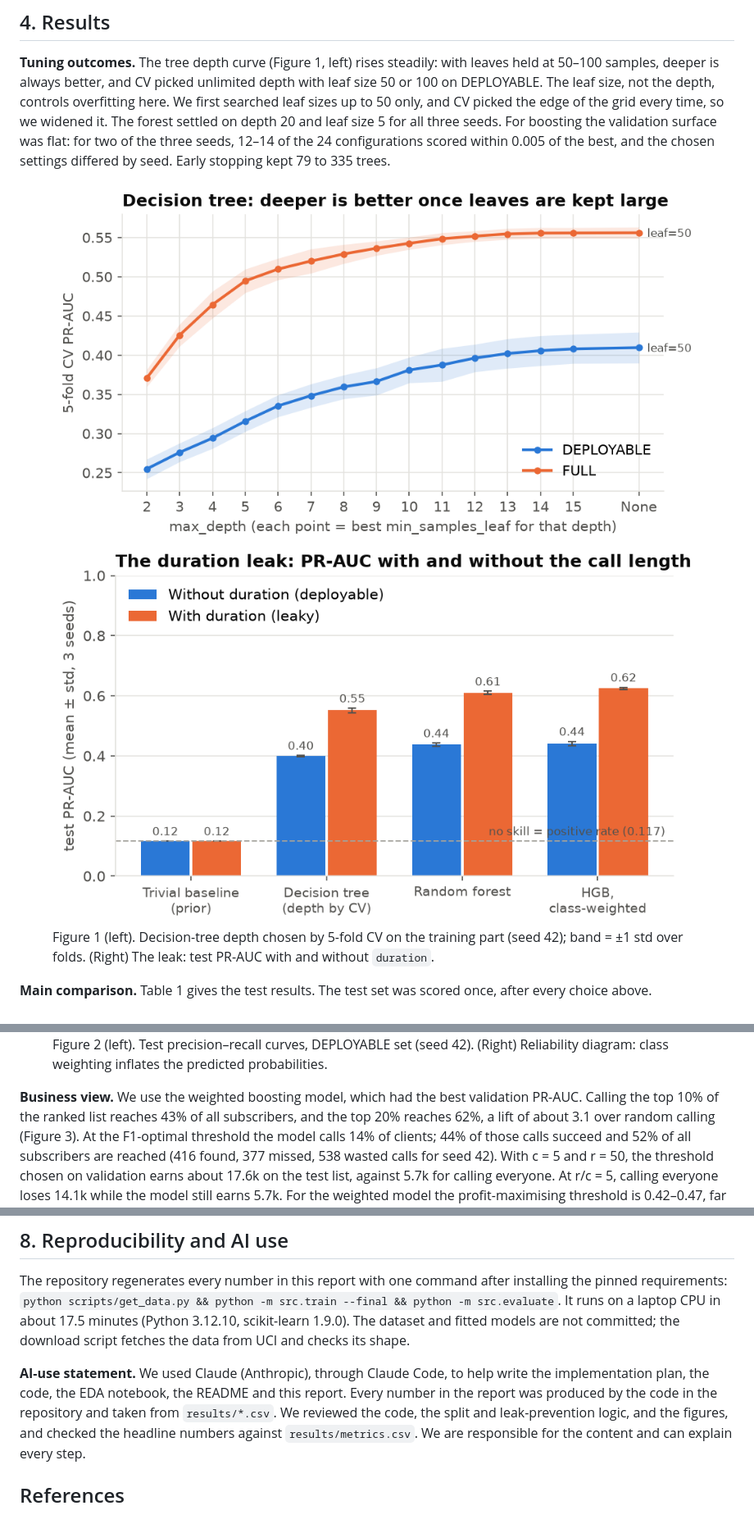
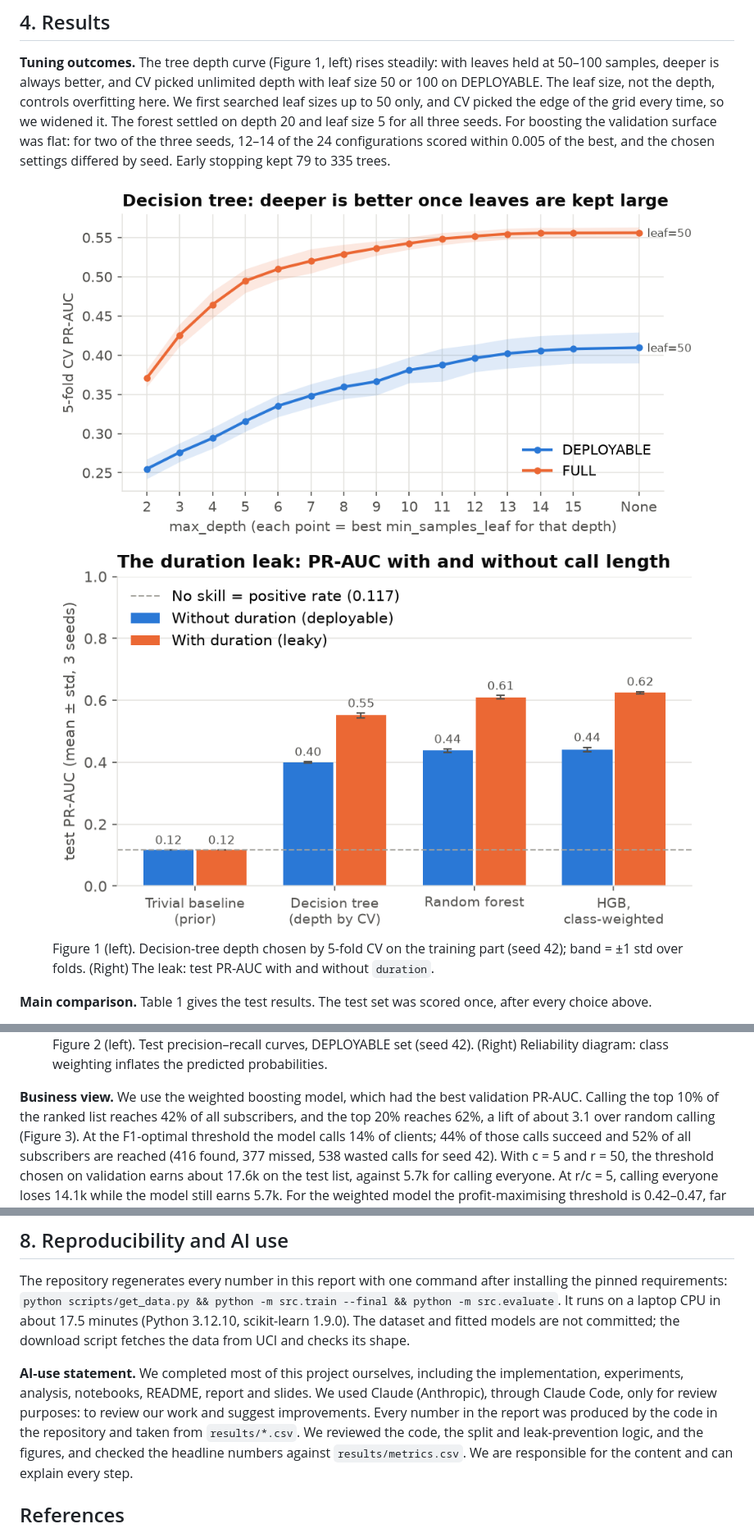
Before and after one commit to sahitya1903/ec417-miniproject-P05-623169-623195, a Markdown page: report/report.md, 3 parts joined by grey strips. Shown at 82% size. Rendered like a GitHub page; pictures changed too: results/figures/F2b_duration_gap_test.png.

```diff
--- a/report/report.md
+++ b/report/report.md
@@ -135,7 +135,7 @@ of many configurations on the same validation set. The ranking of the models did
 <figure class="pair"><div class="figrow"><img src="../results/figures/F3_pr_curves.png" style="flex: 1.300"><img src="../results/figures/F9_reliability.png" style="flex: 1.117"></div><figcaption>Figure 2 (left). Test precision–recall curves, DEPLOYABLE set (seed 42). (Right) Reliability diagram: class weighting inflates the predicted probabilities.</figcaption></figure>
 
 **Business view.** We use the weighted boosting model, which had the best validation PR-AUC. Calling the top 10%
-of the ranked list reaches 43% of all subscribers, and the top 20% reaches 62%, a lift of about 3.1 over random
+of the ranked list reaches 42% of all subscribers, and the top 20% reaches 62%, a lift of about 3.1 over random
 calling (Figure 3). At the F1-optimal threshold the model calls 14% of clients; 44% of those calls succeed and
 52% of all subscribers are reached (416 found, 377 missed, 538 wasted calls for seed 42). With c = 5 and r = 50,
 the threshold chosen on validation earns about 17.6k on the test list, against 5.7k for calling everyone. At
@@ -229,9 +229,10 @@ requirements: `python scripts/get_data.py && python -m src.train --final && pyth
 laptop CPU in about 17.5 minutes (Python 3.12.10, scikit-learn 1.9.0). The dataset and fitted models are not committed; the download
 script fetches the data from UCI and checks its shape.
 
-**AI-use statement.** We used Claude (Anthropic), through Claude Code, to help write the implementation plan,
-the code, the EDA notebook, the README and this report. Every number in the report was produced by the code in
-the repository and taken from `results/*.csv`. We reviewed the code, the split and leak-prevention logic, and the
+**AI-use statement.** We completed most of this project ourselves, including the implementation, experiments,
+analysis, notebooks, README, report and slides. We used Claude (Anthropic), through Claude Code, only for review
+purposes: to review our work and suggest improvements. Every number in the report was produced by the code in the
+repository and taken from `results/*.csv`. We reviewed the code, the split and leak-prevention logic, and the
 figures, and checked the headline numbers against `results/metrics.csv`. We are responsible for the content and
 can explain every step.
 
```
Also changed, not shown: README.md (+17 -10 lines), results/ERROR_ANALYSIS.md (+1 -1 lines), results/figures/F2b_duration_gap.png, 5 other files.
